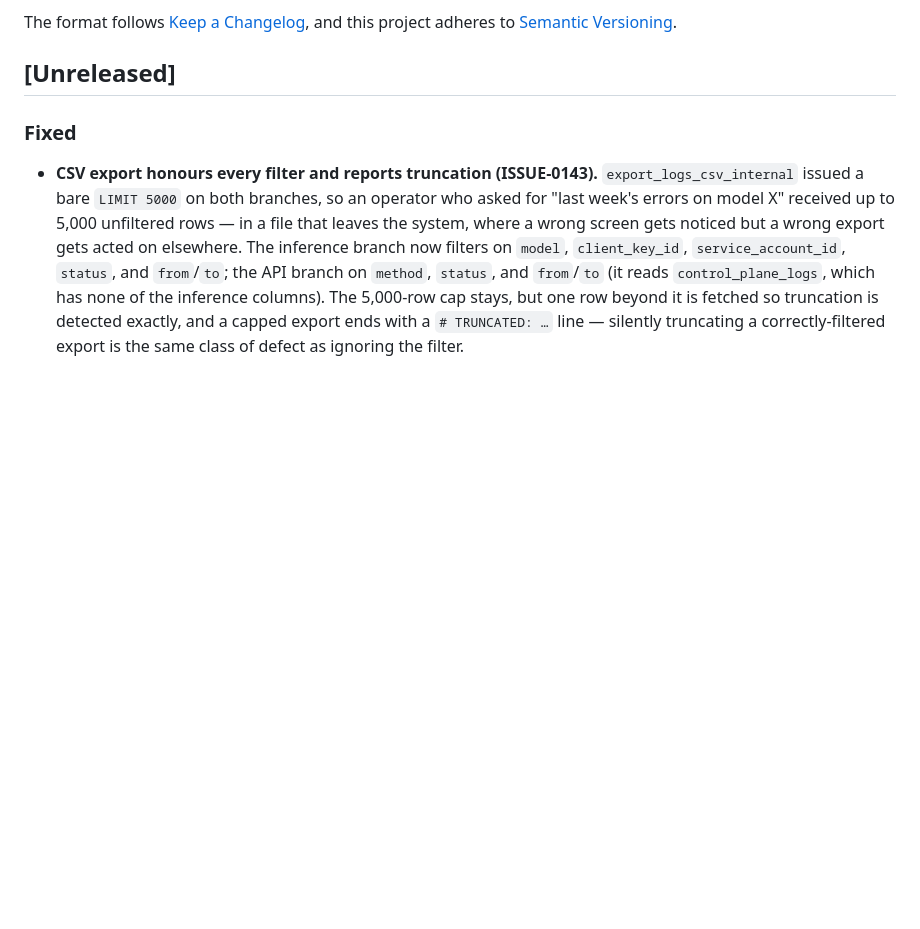
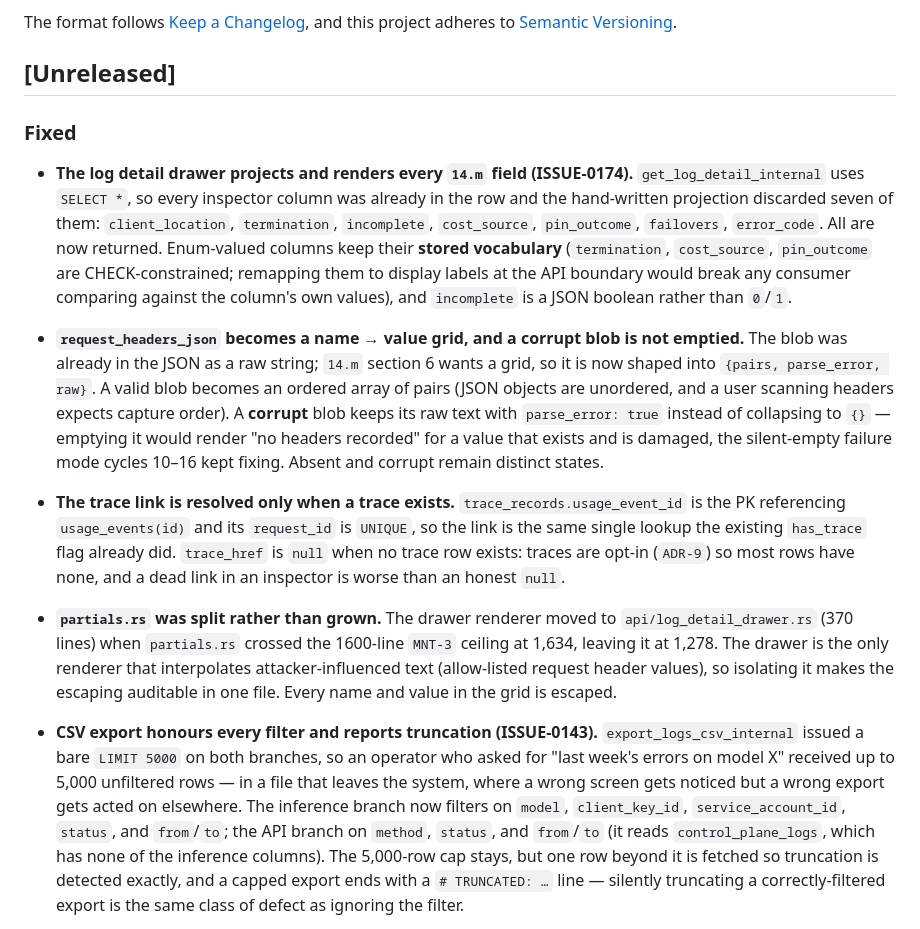
Before and after one commit to misaalanshori/LLMRoller, a Markdown page: CHANGELOG.md, the part around the change. Rendered like a GitHub page; blank space fills up the shorter version.

Commit message:
docs(changelog): record the log detail drawer field fixes

```diff
--- a/CHANGELOG.md
+++ b/CHANGELOG.md
@@ -9,6 +9,31 @@ this project adheres to [Semantic Versioning](https://semver.org/spec/v2.0.0.htm
 
 ### Fixed
 
+- **The log detail drawer projects and renders every `14.m` field (ISSUE-0174).**
+  `get_log_detail_internal` uses `SELECT *`, so every inspector column was already in the row and
+  the hand-written projection discarded seven of them: `client_location`, `termination`,
+  `incomplete`, `cost_source`, `pin_outcome`, `failovers`, `error_code`. All are now returned.
+  Enum-valued columns keep their **stored vocabulary** (`termination`, `cost_source`,
+  `pin_outcome` are CHECK-constrained; remapping them to display labels at the API boundary would
+  break any consumer comparing against the column's own values), and `incomplete` is a JSON boolean
+  rather than `0`/`1`.
+- **`request_headers_json` becomes a name → value grid, and a corrupt blob is not emptied.** The
+  blob was already in the JSON as a raw string; `14.m` section 6 wants a grid, so it is now shaped
+  into `{pairs, parse_error, raw}`. A valid blob becomes an ordered array of pairs (JSON objects are
+  unordered, and a user scanning headers expects capture order). A **corrupt** blob keeps its raw
+  text with `parse_error: true` instead of collapsing to `{}` — emptying it would render "no headers
+  recorded" for a value that exists and is damaged, the silent-empty failure mode cycles 10–16 kept
+  fixing. Absent and corrupt remain distinct states.
+- **The trace link is resolved only when a trace exists.** `trace_records.usage_event_id` is the PK
+  referencing `usage_events(id)` and its `request_id` is `UNIQUE`, so the link is the same single
+  lookup the existing `has_trace` flag already did. `trace_href` is `null` when no trace row exists:
+  traces are opt-in (`ADR-9`) so most rows have none, and a dead link in an inspector is worse than
+  an honest `null`.
+- **`partials.rs` was split rather than grown.** The drawer renderer moved to
+  `api/log_detail_drawer.rs` (370 lines) when `partials.rs` crossed the 1600-line `MNT-3` ceiling at
+  1,634, leaving it at 1,278. The drawer is the only renderer that interpolates attacker-influenced
+  text (allow-listed request header values), so isolating it makes the escaping auditable in one
+  file. Every name and value in the grid is escaped.
 - **CSV export honours every filter and reports truncation (ISSUE-0143).** `export_logs_csv_internal`
   issued a bare `LIMIT 5000` on both branches, so an operator who asked for "last week's errors on
   model X" received up to 5,000 unfiltered rows — in a file that leaves the system, where a wrong
```
